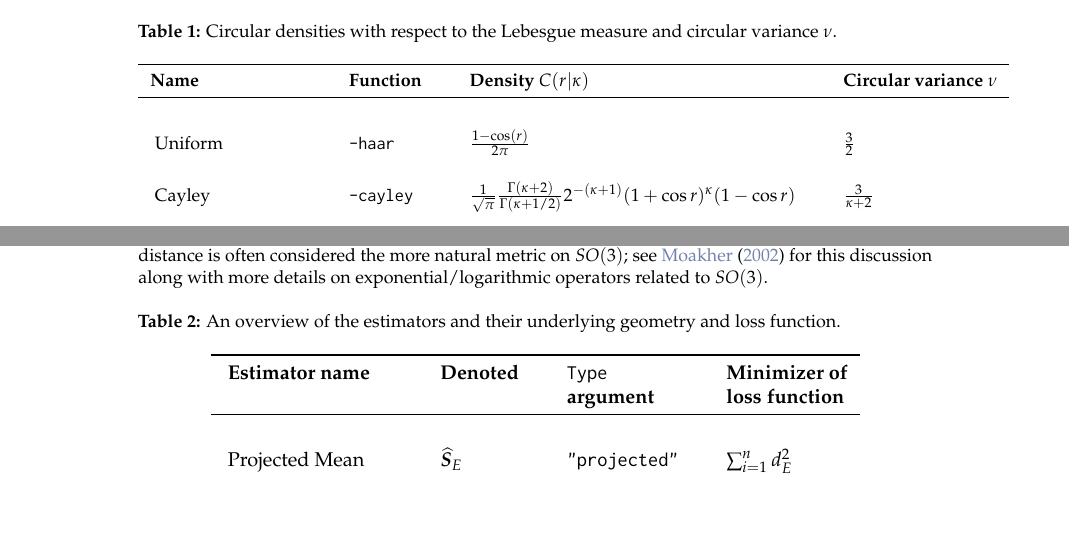
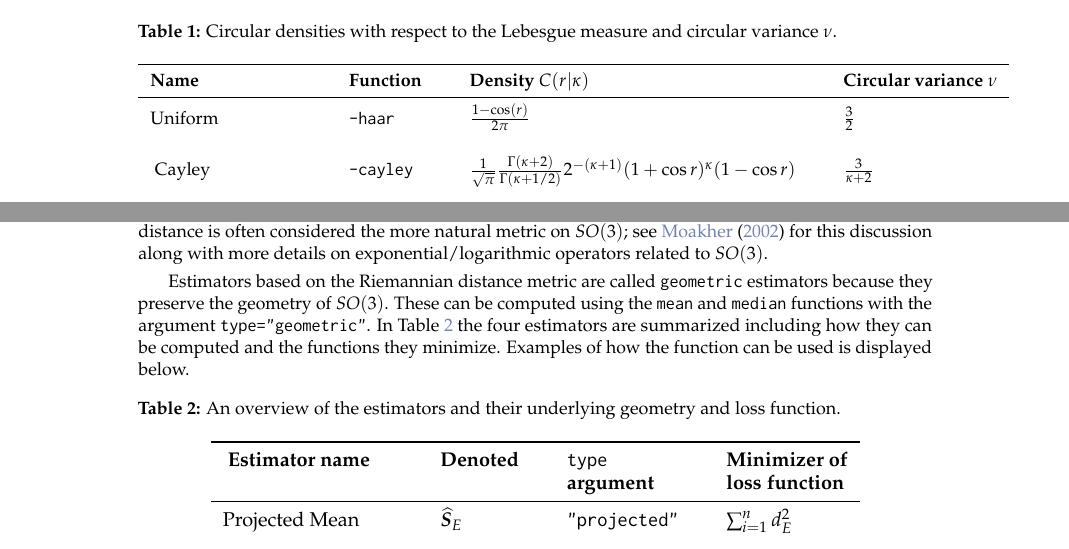
Before and after one commit to stanfill/rotationsC, a LaTeX document (rotations2/inst/Journal/RJwrapper.tex, which reads rotations2/inst/Journal/stanfill-hofmann-genschel.tex): two parts of pages 3 and 4 of 6, joined at a grey line, cut so that both start at the same text, the shorter picture padded with empty space. Compiled offline with pdfLaTeX.

```diff
--- a/rotations2/inst/Journal/stanfill-hofmann-genschel.tex
+++ b/rotations2/inst/Journal/stanfill-hofmann-genschel.tex
@@ -109,7 +109,8 @@
 \small{
 \begin{tabular}{ lclclcl}\toprule
 \textbf{Name} & & \textbf{Function} & & \textbf{Density} $C(r |\kappa)$ & & \textbf{Circular variance $\nu$}\\ \midrule
-\rule[2mm]{0mm}{6mm} Uniform & & \code{-haar} & & $\frac{1-\cos(r)}{2\pi}$ & & $\frac{3}
+%\rule[2mm]{0mm}{6mm}
+Uniform & & \code{-haar} & & $\frac{1-\cos(r)}{2\pi}$ & & $\frac{3}
 {2}$ \\
 \rule[2mm]{0mm}{6mm} Cayley & & \code{-cayley} & & $\frac{1}
 {\sqrt{\pi}} \frac{\Gamma(\kappa+2)}{\Gamma(\kappa+1/2)}
@@ -190,16 +191,19 @@
 \end{equation}
 where $\text{Log}(\bm{R})$ denotes the principle logarithm of $\bm{R}$ (i.e., $\text{Log}(\bm{R}) = \text{Log}(\bm{R}(\bm u,r))= \bm \Phi(r\bm u)$ in \eqref{eqn:angleaxis}) and $r\in[-\pi,\pi)$ is the misorientation angle of $\bm{R}_1^\top \bm{R}_2$.  The Riemannian distance corresponds to the length of the shortest path that connects $\bm{R}_1$ and $\bm{R}_2$ {\it within} the space $SO(3)$. For this reason, the Riemannian distance is often considered the more natural metric on $SO(3)$; see \citet{moakher2002} for this discussion along with more details on exponential/logarithmic operators related to $SO(3)$.
 
+Estimators based on the Riemannian distance metric are called \code{geometric} estimators because they preserve the geometry of $SO(3)$.  These can be computed using the \code{mean} and \code{median} functions with the argument \code{type="geometric"}.  In Table \ref{tab:ests.sum} the four estimators are summarized including how they can be computed and the functions they minimize.  Examples of how the function can be used is displayed below.
 
 %\begin{center}
 \begin{table}[h]
 \caption{An overview of the estimators and their underlying geometry and loss function.}  \label{tab:ests.sum}
 \centering
 \begin{tabular}{ lclclcl}\toprule
-\rule[2mm]{0mm}{1mm} \textbf{Estimator name} & & \textbf{Denoted} & & \textbf{\code{Type}} &&\textbf{Minimizer of}\\
-\rule[2mm]{0mm}{1mm}  & &  & & \textbf{argument} &&\textbf{loss function}\\
+\rule[2mm]{0mm}{1mm} \textbf{Estimator name} & & \textbf{Denoted} & & \textbf{\code{type}} &&\textbf{Minimizer of}\\
+%\rule[2mm]{0mm}{1mm}
+  & &  & & \textbf{argument} &&\textbf{loss function}\\
 \midrule
-\rule[2mm]{0mm}{6mm} Projected Mean & & $\ProjMean$ & & \code{"projected"} &&$\sum_{i=1}^n d^2_E$  \\
+%\rule[2mm]{0mm}{6mm}
+Projected Mean & & $\ProjMean$ & & \code{"projected"} &&$\sum_{i=1}^n d^2_E$  \\
 \rule[2mm]{0mm}{6mm} Projected Median & & $\ProjMedian$ & & \code{"projected"} && $\sum_{i=1}^n\Edist$ \\
 \rule[2mm]{0mm}{6mm} Geometric Mean & & $\GeomMean$&  & \code{"geometric"} && $\sum_{i=1}^n d^2_R$\\
 \rule[2mm]{0mm}{6mm} Geometric Median & & $\GeomMedian$&  & \code{"geometric"} &&$\sum_{i=1}^n\Rdist$ \\[-7mm]
```
Also changed, not shown: rotations2/inst/Journal/stanfill-hofmann-genschel.tex (2 more changed lines).
